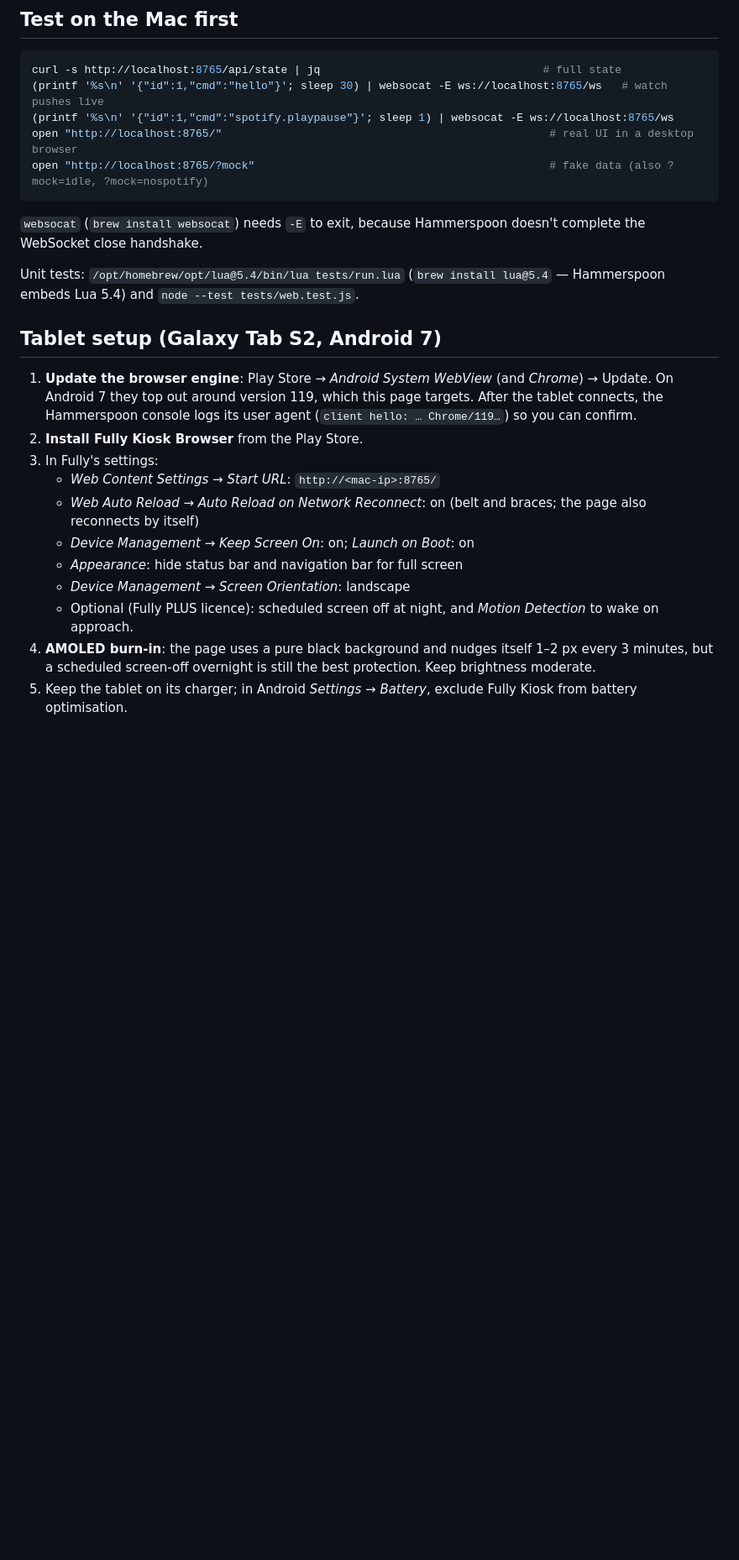
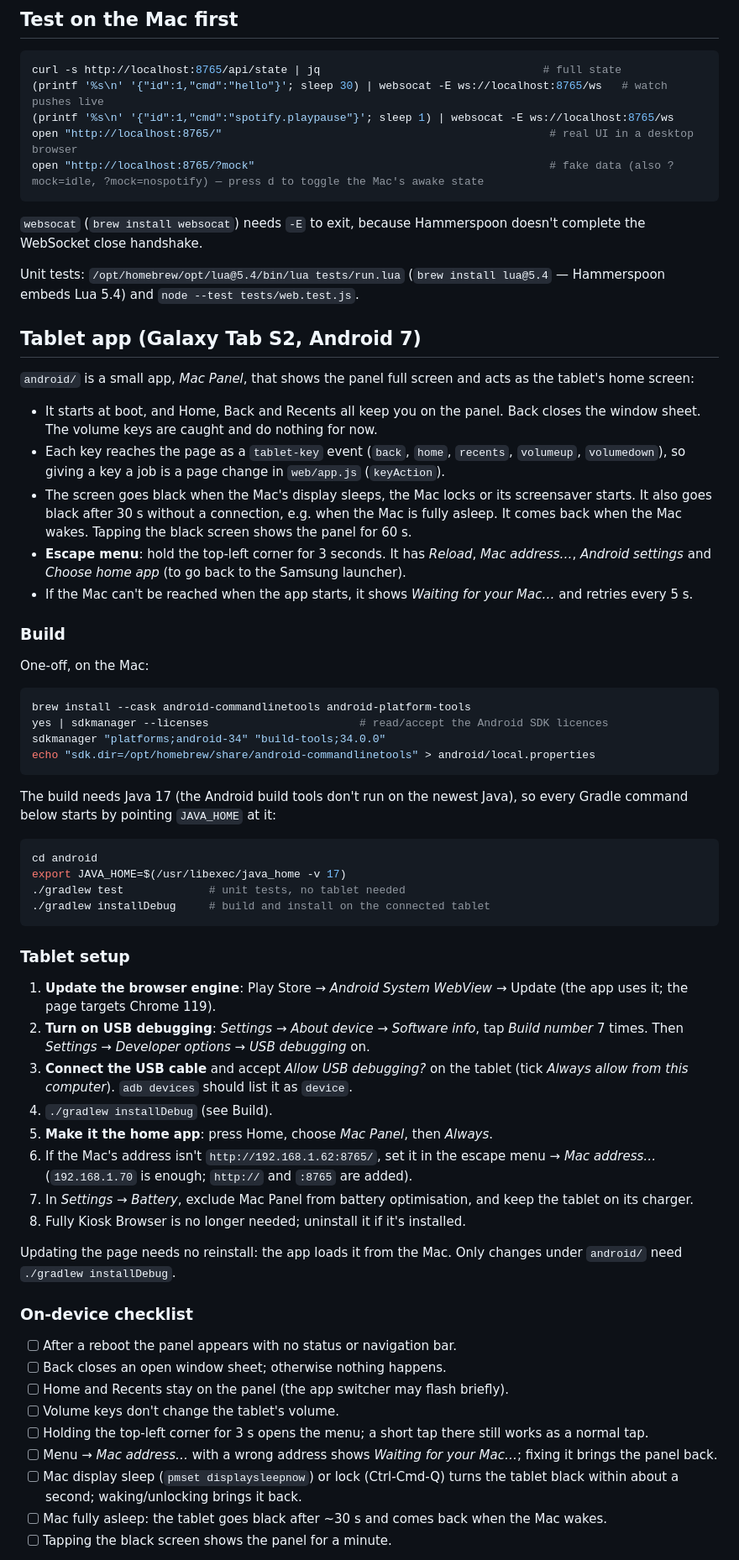
Before and after one commit to Nomafin/mac-panel, a Markdown page: README.md, the part around one of its changes. Shown at 84% size. Rendered like a GitHub page; blank space fills up the shorter version.

Commit message:
docs: tablet app setup and checklist
Co-Authored-By: Claude Opus 5.5 <noreply@anthropic.com>

````diff
--- a/README.md
+++ b/README.md
@@ -46,23 +47,65 @@ curl -s http://localhost:8765/api/state | jq                                  #
 (printf '%s\n' '{"id":1,"cmd":"hello"}'; sleep 30) | websocat -E ws://localhost:8765/ws   # watch pushes live
 (printf '%s\n' '{"id":1,"cmd":"spotify.playpause"}'; sleep 1) | websocat -E ws://localhost:8765/ws
 open "http://localhost:8765/"                                                  # real UI in a desktop browser
-open "http://localhost:8765/?mock"                                             # fake data (also ?mock=idle, ?mock=nospotify)
+open "http://localhost:8765/?mock"                                             # fake data (also ?mock=idle, ?mock=nospotify) — press d to toggle the Mac's awake state
 ```
 
 `websocat` (`brew install websocat`) needs `-E` to exit, because Hammerspoon doesn't complete the WebSocket close handshake.
 
 Unit tests: `/opt/homebrew/opt/lua@5.4/bin/lua tests/run.lua` (`brew install lua@5.4` — Hammerspoon embeds Lua 5.4) and `node --test tests/web.test.js`.
 
-## Tablet setup (Galaxy Tab S2, Android 7)
+## Tablet app (Galaxy Tab S2, Android 7)
 
-1. **Update the browser engine**: Play Store → *Android System WebView* (and *Chrome*) → Update. On Android 7 they top out around version 119, which this page targets. After the tablet connects, the Hammerspoon console logs its user agent (`client hello: … Chrome/119…`) so you can confirm.
-2. **Install Fully Kiosk Browser** from the Play Store.
-3. In Fully's settings:
-   - *Web Content Settings → Start URL*: `http://<mac-ip>:8765/`
-   - *Web Auto Reload → Auto Reload on Network Reconnect*: on (belt and braces; the page also reconnects by itself)
-   - *Device Management → Keep Screen On*: on; *Launch on Boot*: on
-   - *Appearance*: hide status bar and navigation bar for full screen
-   - *Device Management → Screen Orientation*: landscape
-   - Optional (Fully PLUS licence): scheduled screen off at night, and *Motion Detection* to wake on approach.
-4. **AMOLED burn-in**: the page uses a pure black background and nudges itself 1–2 px every 3 minutes, but a scheduled screen-off overnight is still the best protection. Keep brightness moderate.
-5. Keep the tablet on its charger; in Android *Settings → Battery*, exclude Fully Kiosk from battery optimisation.
+`android/` is a small app, *Mac Panel*, that shows the panel full screen and acts as the tablet's home screen:
+
+- It starts at boot, and Home, Back and Recents all keep you on the panel. Back closes the window sheet. The volume keys are caught and do nothing for now.
+- Each key reaches the page as a `tablet-key` event (`back`, `home`, `recents`, `volumeup`, `volumedown`), so giving a key a job is a page change in `web/app.js` (`keyAction`).
+- The screen goes black when the Mac's display sleeps, the Mac locks or its screensaver starts. It also goes black after 30 s without a connection, e.g. when the Mac is fully asleep. It comes back when the Mac wakes. Tapping the black screen shows the panel for 60 s.
+- **Escape menu**: hold the top-left corner for 3 seconds. It has *Reload*, *Mac address…*, *Android settings* and *Choose home app* (to go back to the Samsung launcher).
+- If the Mac can't be reached when the app starts, it shows *Waiting for your Mac…* and retries every 5 s.
+
+### Build
+
+One-off, on the Mac:
+
+```bash
+brew install --cask android-commandlinetools android-platform-tools
+yes | sdkmanager --licenses                       # read/accept the Android SDK licences
+sdkmanager "platforms;android-34" "build-tools;34.0.0"
+echo "sdk.dir=/opt/homebrew/share/android-commandlinetools" > android/local.properties
+```
+
+The build needs Java 17 (the Android build tools don't run on the newest Java), so every Gradle command below starts by pointing `JAVA_HOME` at it:
+
+```bash
+cd android
+export JAVA_HOME=$(/usr/libexec/java_home -v 17)
+./gradlew test             # unit tests, no tablet needed
+./gradlew installDebug     # build and install on the connected tablet
+```
+
+### Tablet setup
+
+1. **Update the browser engine**: Play Store → *Android System WebView* → Update (the app uses it; the page targets Chrome 119).
+2. **Turn on USB debugging**: *Settings → About device → Software info*, tap *Build number* 7 times. Then *Settings → Developer options → USB debugging* on.
+3. **Connect the USB cable** and accept *Allow USB debugging?* on the tablet (tick *Always allow from this computer*). `adb devices` should list it as `device`.
+4. `./gradlew installDebug` (see Build).
+5. **Make it the home app**: press Home, choose *Mac Panel*, then *Always*.
+6. If the Mac's address isn't `http://192.168.1.62:8765/`, set it in the escape menu → *Mac address…* (`192.168.1.70` is enough; `http://` and `:8765` are added).
+7. In *Settings → Battery*, exclude Mac Panel from battery optimisation, and keep the tablet on its charger.
+8. Fully Kiosk Browser is no longer needed; uninstall it if it's installed.
+
+Updating the page needs no reinstall: the app loads it from the Mac. Only changes under `android/` need `./gradlew installDebug`.
+
+### On-device checklist
+
+- [ ] After a reboot the panel appears with no status or navigation bar.
+- [ ] Back closes an open window sheet; otherwise nothing happens.
+- [ ] Home and Recents stay on the panel (the app switcher may flash briefly).
+- [ ] Volume keys don't change the tablet's volume.
+- [ ] Holding the top-left corner for 3 s opens the menu; a short tap there still works as a normal tap.
+- [ ] Menu → *Mac address…* with a wrong address shows *Waiting for your Mac…*; fixing it brings the panel back.
+- [ ] Mac display sleep (`pmset displaysleepnow`) or lock (Ctrl-Cmd-Q) turns the tablet black within about a second; waking/unlocking brings it back.
+- [ ] Mac fully asleep: the tablet goes black after ~30 s and comes back when the Mac wakes.
+- [ ] Tapping the black screen shows the panel for a minute.
+
````
Also changed, not shown: other parts of README.md (+7 -1 lines).
